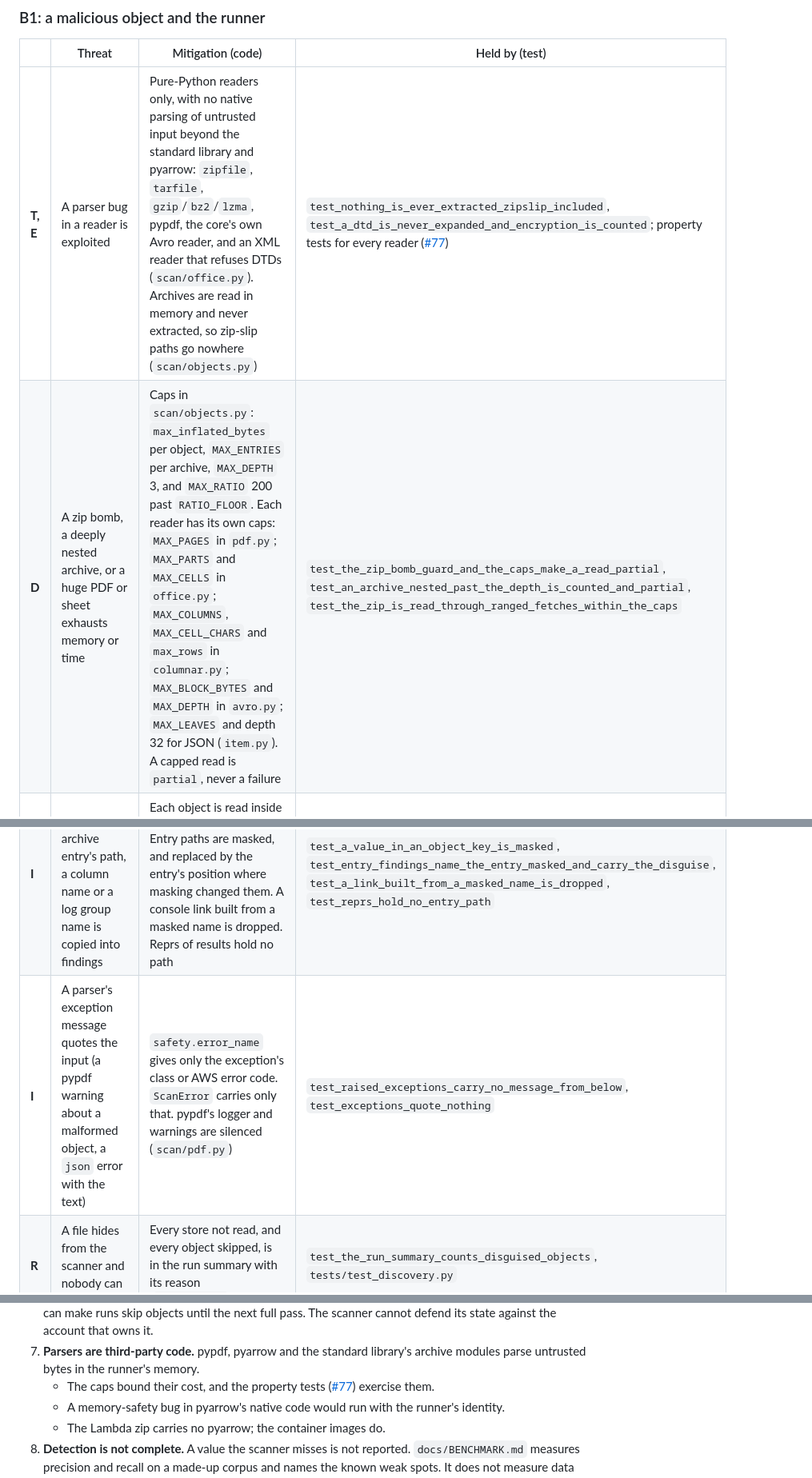
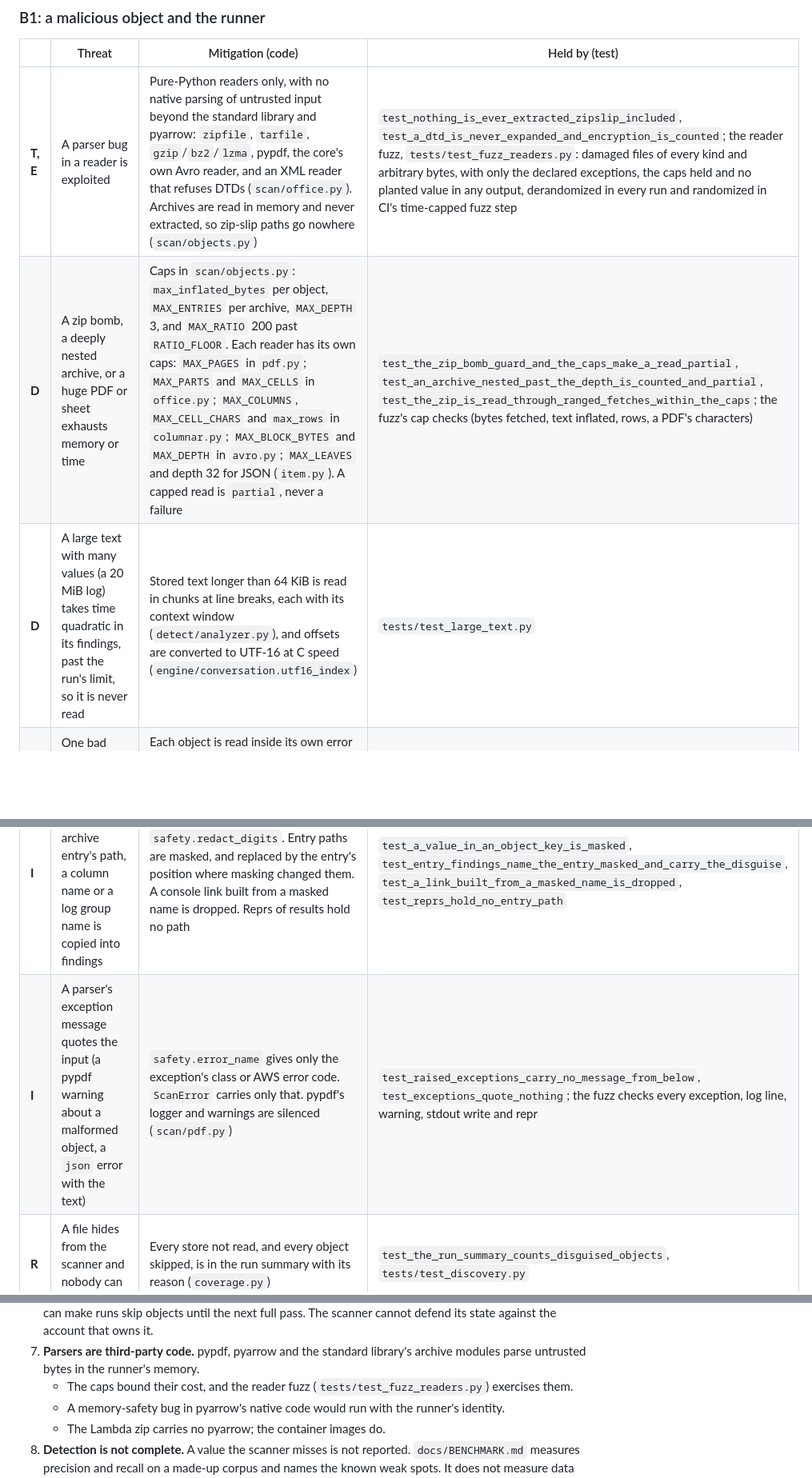
Before and after one commit to txp-labs/sensitive-data-scanner, a Markdown page: docs/THREAT-MODEL.md, 3 parts joined by grey strips. Shown at 80% size. Rendered like a GitHub page; blank space fills up the shorter version.

```diff
--- a/docs/THREAT-MODEL.md
+++ b/docs/THREAT-MODEL.md
@@ -77,13 +77,14 @@ fails if it stops.
 
 | | Threat | Mitigation (code) | Held by (test) |
 |---|---|---|---|
-| **T, E** | A parser bug in a reader is exploited | Pure-Python readers only, with no native parsing of untrusted input beyond the standard library and pyarrow: `zipfile`, `tarfile`, `gzip`/`bz2`/`lzma`, pypdf, the core's own Avro reader, and an XML reader that refuses DTDs (`scan/office.py`). Archives are read in memory and never extracted, so zip-slip paths go nowhere (`scan/objects.py`) | `test_nothing_is_ever_extracted_zipslip_included`, `test_a_dtd_is_never_expanded_and_encryption_is_counted`; property tests for every reader ([#77](https://github.com/txp-labs/sensitive-data-scanner/issues/77)) |
-| **D** | A zip bomb, a deeply nested archive, or a huge PDF or sheet exhausts memory or time | Caps in `scan/objects.py`: `max_inflated_bytes` per object, `MAX_ENTRIES` per archive, `MAX_DEPTH` 3, and `MAX_RATIO` 200 past `RATIO_FLOOR`. Each reader has its own caps: `MAX_PAGES` in `pdf.py`; `MAX_PARTS` and `MAX_CELLS` in `office.py`; `MAX_COLUMNS`, `MAX_CELL_CHARS` and `max_rows` in `columnar.py`; `MAX_BLOCK_BYTES` and `MAX_DEPTH` in `avro.py`; `MAX_LEAVES` and depth 32 for JSON (`item.py`). A capped read is `partial`, never a failure | `test_the_zip_bomb_guard_and_the_caps_make_a_read_partial`, `test_an_archive_nested_past_the_depth_is_counted_and_partial`, `test_the_zip_is_read_through_ranged_fetches_within_the_caps` |
+| **T, E** | A parser bug in a reader is exploited | Pure-Python readers only, with no native parsing of untrusted input beyond the standard library and pyarrow: `zipfile`, `tarfile`, `gzip`/`bz2`/`lzma`, pypdf, the core's own Avro reader, and an XML reader that refuses DTDs (`scan/office.py`). Archives are read in memory and never extracted, so zip-slip paths go nowhere (`scan/objects.py`) | `test_nothing_is_ever_extracted_zipslip_included`, `test_a_dtd_is_never_expanded_and_encryption_is_counted`; the reader fuzz, `tests/test_fuzz_readers.py`: damaged files of every kind and arbitrary bytes, with only the declared exceptions, the caps held and no planted value in any output, derandomized in every run and randomized in CI's time-capped fuzz step |
+| **D** | A zip bomb, a deeply nested archive, or a huge PDF or sheet exhausts memory or time | Caps in `scan/objects.py`: `max_inflated_bytes` per object, `MAX_ENTRIES` per archive, `MAX_DEPTH` 3, and `MAX_RATIO` 200 past `RATIO_FLOOR`. Each reader has its own caps: `MAX_PAGES` in `pdf.py`; `MAX_PARTS` and `MAX_CELLS` in `office.py`; `MAX_COLUMNS`, `MAX_CELL_CHARS` and `max_rows` in `columnar.py`; `MAX_BLOCK_BYTES` and `MAX_DEPTH` in `avro.py`; `MAX_LEAVES` and depth 32 for JSON (`item.py`). A capped read is `partial`, never a failure | `test_the_zip_bomb_guard_and_the_caps_make_a_read_partial`, `test_an_archive_nested_past_the_depth_is_counted_and_partial`, `test_the_zip_is_read_through_ranged_fetches_within_the_caps`; the fuzz's cap checks (bytes fetched, text inflated, rows, a PDF's characters) |
+| **D** | A large text with many values (a 20 MiB log) takes time quadratic in its findings, past the run's limit, so it is never read | Stored text longer than 64 KiB is read in chunks at line breaks, each with its context window (`detect/analyzer.py`), and offsets are converted to UTF-16 at C speed (`engine/conversation.utf16_index`) | `tests/test_large_text.py` |
 | **D** | One bad object stops the whole run | Each object is read inside its own error boundary. A failure counts it `unreadable` by error name, and a damaged archive entry costs only itself | `test_a_damaged_entry_costs_only_itself`, `test_exceptions_quote_nothing` |
 | **D** | Objects crafted to use the whole run budget | The run budget (`MAX_ITEMS_PER_RUN`, `MAX_BYTES_PER_RUN`, per-kind caps, and the platform's time limit) ends a run early and the next resumes from its cursor; rescans take at most a quarter of the budget (`index.py`) | `tests/test_rescans.py`, `tests/test_runner.py` |
 | **S, T** | A name claims a harmless type to avoid being read (`cards.jpg` that is a CSV) | Content, not name, decides the reader: the first bytes are sniffed (`scan/sniff.py`). A mismatch is read by content and reported as `disguised` | `test_a_renamed_word_document_is_read_and_marked_disguised`, `test_a_disguise_is_counted_even_when_nothing_is_found` |
 | **I** | A value in an object's name, an archive entry's path, a column name or a log group name is copied into findings | Every string written goes through `safety.redact_digits`. Entry paths are masked, and replaced by the entry's position where masking changed them. A console link built from a masked name is dropped. Reprs of results hold no path | `test_a_value_in_an_object_key_is_masked`, `test_entry_findings_name_the_entry_masked_and_carry_the_disguise`, `test_a_link_built_from_a_masked_name_is_dropped`, `test_reprs_hold_no_entry_path` |
-| **I** | A parser's exception message quotes the input (a pypdf warning about a malformed object, a `json` error with the text) | `safety.error_name` gives only the exception's class or AWS error code. `ScanError` carries only that. pypdf's logger and warnings are silenced (`scan/pdf.py`) | `test_raised_exceptions_carry_no_message_from_below`, `test_exceptions_quote_nothing` |
+| **I** | A parser's exception message quotes the input (a pypdf warning about a malformed object, a `json` error with the text) | `safety.error_name` gives only the exception's class or AWS error code. `ScanError` carries only that. pypdf's logger and warnings are silenced (`scan/pdf.py`) | `test_raised_exceptions_carry_no_message_from_below`, `test_exceptions_quote_nothing`; the fuzz checks every exception, log line, warning, stdout write and repr |
 | **R** | A file hides from the scanner and nobody can tell | Every store not read, and every object skipped, is in the run summary with its reason (`coverage.py`) | `test_the_run_summary_counts_disguised_objects`, `tests/test_discovery.py` |
 
 ### B2: the runner and the customer's account
@@ -158,8 +159,8 @@ what is sent and how it is signed, and states what a receiver must check.
    that owns it.
 7. **Parsers are third-party code.** pypdf, pyarrow and the standard
    library's archive modules parse untrusted bytes in the runner's memory.
-   - The caps bound their cost, and the property tests
-     ([#77](https://github.com/txp-labs/sensitive-data-scanner/issues/77)) exercise them.
+   - The caps bound their cost, and the reader fuzz
+     (`tests/test_fuzz_readers.py`) exercises them.
    - A memory-safety bug in pyarrow's native code would run with the
      runner's identity.
    - The Lambda zip carries no pyarrow; the container images do.
```
Also changed, not shown: CHANGELOG.md (+38 -0 lines).
